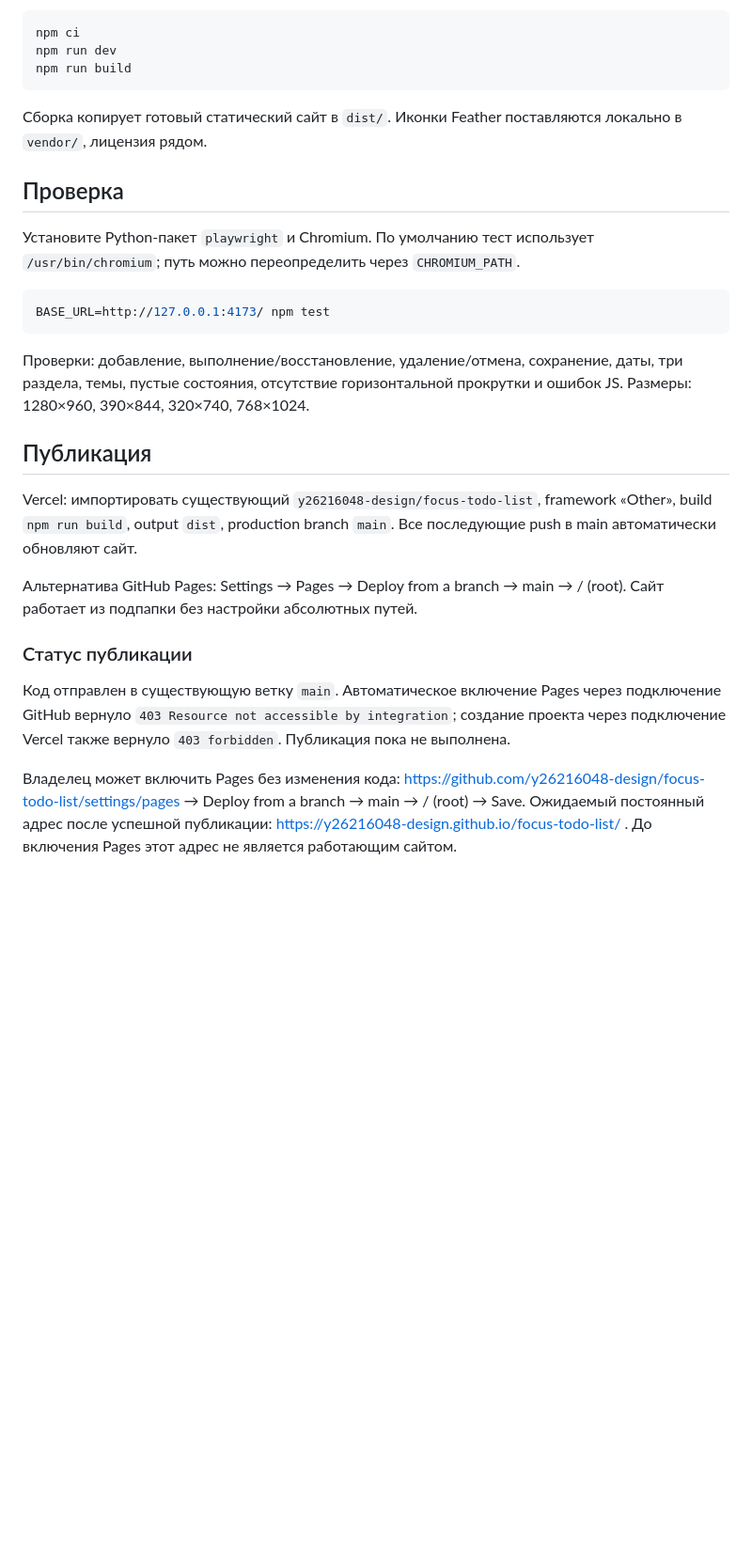
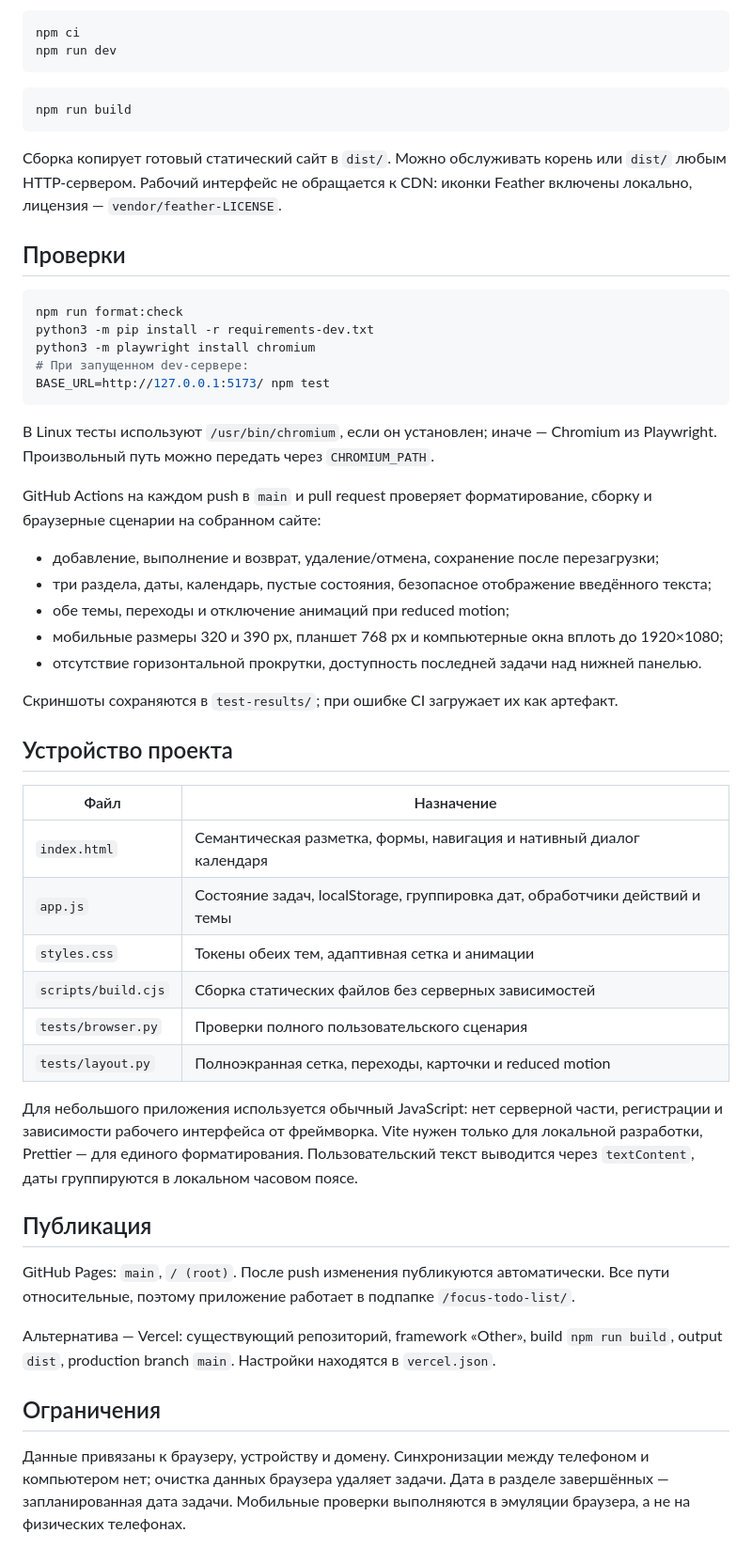
Before and after one commit to y26216048-design/focus-todo-list, a Markdown page: README.md, the part around one of its changes. Shown at 94% size. Drawn GitHub-style; blank space fills up the shorter version.

````diff
--- a/README.md
+++ b/README.md
@@ -21,29 +33,55 @@
 ```sh
 npm ci
 npm run dev
+```
+
+```sh
 npm run build
 ```
 
-Сборка копирует готовый статический сайт в `dist/`. Иконки Feather поставляются локально в `vendor/`, лицензия рядом.
+Сборка копирует готовый статический сайт в `dist/`. Можно обслуживать корень или `dist/` любым HTTP-сервером. Рабочий интерфейс не обращается к CDN: иконки Feather включены локально, лицензия — `vendor/feather-LICENSE`.
 
-## Проверка
-
-Установите Python-пакет `playwright` и Chromium. По умолчанию тест использует `/usr/bin/chromium`; путь можно переопределить через `CHROMIUM_PATH`.
+## Проверки
 
 ```sh
-BASE_URL=http://127.0.0.1:4173/ npm test
+npm run format:check
+python3 -m pip install -r requirements-dev.txt
+python3 -m playwright install chromium
+# При запущенном dev-сервере:
+BASE_URL=http://127.0.0.1:5173/ npm test
 ```
 
-Проверки: добавление, выполнение/восстановление, удаление/отмена, сохранение, даты, три раздела, темы, пустые состояния, отсутствие горизонтальной прокрутки и ошибок JS. Размеры: 1280×960, 390×844, 320×740, 768×1024.
+В Linux тесты используют `/usr/bin/chromium`, если он установлен; иначе — Chromium из Playwright. Произвольный путь можно передать через `CHROMIUM_PATH`.
+
+GitHub Actions на каждом push в `main` и pull request проверяет форматирование, сборку и браузерные сценарии на собранном сайте:
+
+- добавление, выполнение и возврат, удаление/отмена, сохранение после перезагрузки;
+- три раздела, даты, календарь, пустые состояния, безопасное отображение введённого текста;
+- обе темы, переходы и отключение анимаций при reduced motion;
+- мобильные размеры 320 и 390 px, планшет 768 px и компьютерные окна вплоть до 1920×1080;
+- отсутствие горизонтальной прокрутки, доступность последней задачи над нижней панелью.
+
+Скриншоты сохраняются в `test-results/`; при ошибке CI загружает их как артефакт.
+
+## Устройство проекта
+
+| Файл | Назначение |
+| --- | --- |
+| `index.html` | Семантическая разметка, формы, навигация и нативный диалог календаря |
+| `app.js` | Состояние задач, localStorage, группировка дат, обработчики действий и темы |
+| `styles.css` | Токены обеих тем, адаптивная сетка и анимации |
+| `scripts/build.cjs` | Сборка статических файлов без серверных зависимостей |
+| `tests/browser.py` | Проверки полного пользовательского сценария |
+| `tests/layout.py` | Полноэкранная сетка, переходы, карточки и reduced motion |
+
+Для небольшого приложения используется обычный JavaScript: нет серверной части, регистрации и зависимости рабочего интерфейса от фреймворка. Vite нужен только для локальной разработки, Prettier — для единого форматирования. Пользовательский текст выводится через `textContent`, даты группируются в локальном часовом поясе.
 
 ## Публикация
 
-Vercel: импортировать существующий `y26216048-design/focus-todo-list`, framework «Other», build `npm run build`, output `dist`, production branch `main`. Все последующие push в main автоматически обновляют сайт.
+GitHub Pages: `main`, `/ (root)`. После push изменения публикуются автоматически. Все пути относительные, поэтому приложение работает в подпапке `/focus-todo-list/`.
 
-Альтернатива GitHub Pages: Settings → Pages → Deploy from a branch → main → / (root). Сайт работает из подпапки без настройки абсолютных путей.
+Альтернатива — Vercel: существующий репозиторий, framework «Other», build `npm run build`, output `dist`, production branch `main`. Настройки находятся в `vercel.json`.
 
-### Статус публикации
+## Ограничения
 
-Код отправлен в существующую ветку `main`. Автоматическое включение Pages через подключение GitHub вернуло `403 Resource not accessible by integration`; создание проекта через подключение Vercel также вернуло `403 forbidden`. Публикация пока не выполнена.
-
-Владелец может включить Pages без изменения кода: https://github.com/y26216048-design/focus-todo-list/settings/pages → Deploy from a branch → main → / (root) → Save. Ожидаемый постоянный адрес после успешной публикации: https://y26216048-design.github.io/focus-todo-list/ . До включения Pages этот адрес не является работающим сайтом.
+Данные привязаны к браузеру, устройству и домену. Синхронизации между телефоном и компьютером нет; очистка данных браузера удаляет задачи. Дата в разделе завершённых — запланированная дата задачи. Мобильные проверки выполняются в эмуляции браузера, а не на физических телефонах.
````
Also changed, not shown: other parts of README.md (+23 -11 lines), design-qa.md (+14 -2 lines), docs/desktop.png (added), docs/mobile.png (added), 13 other files.
